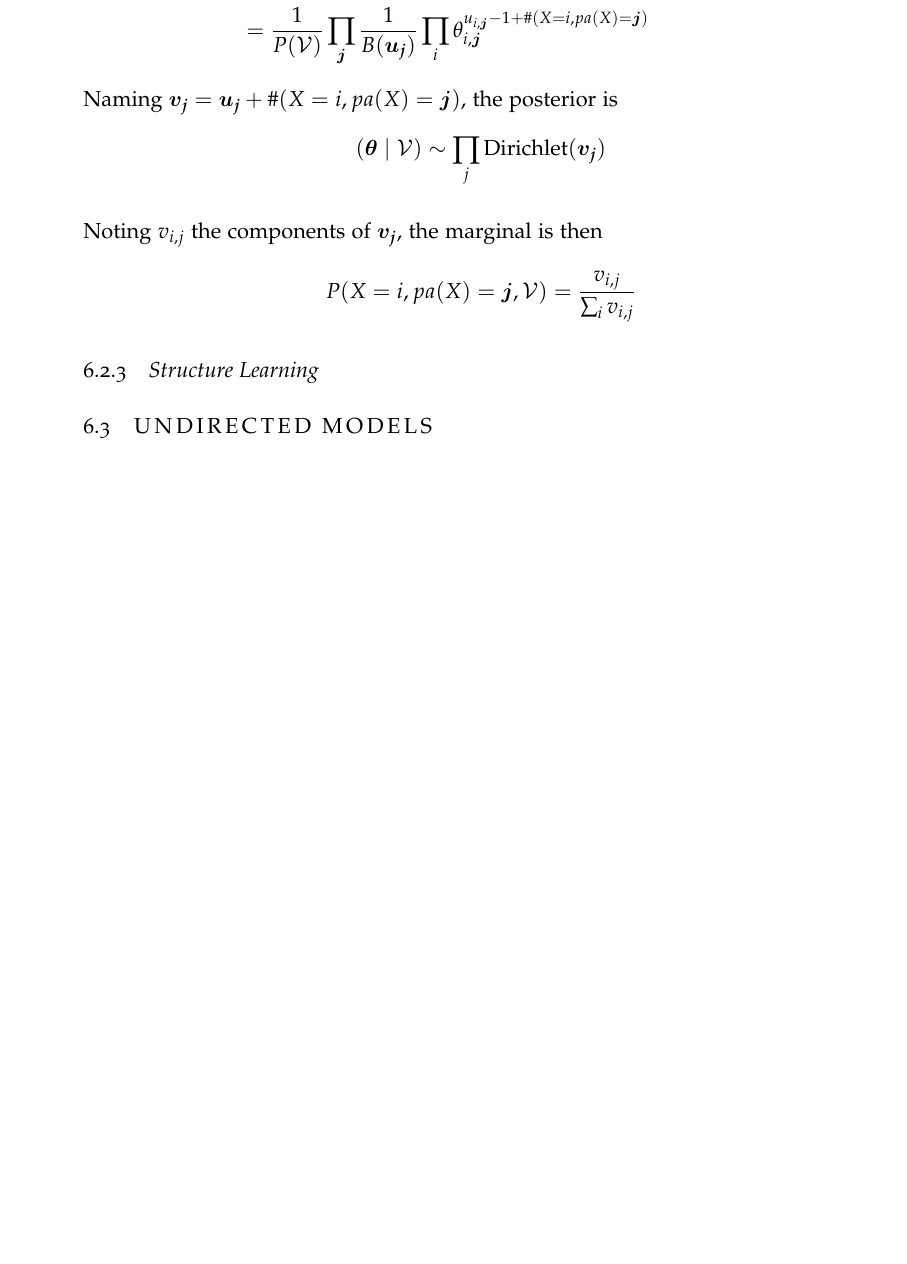
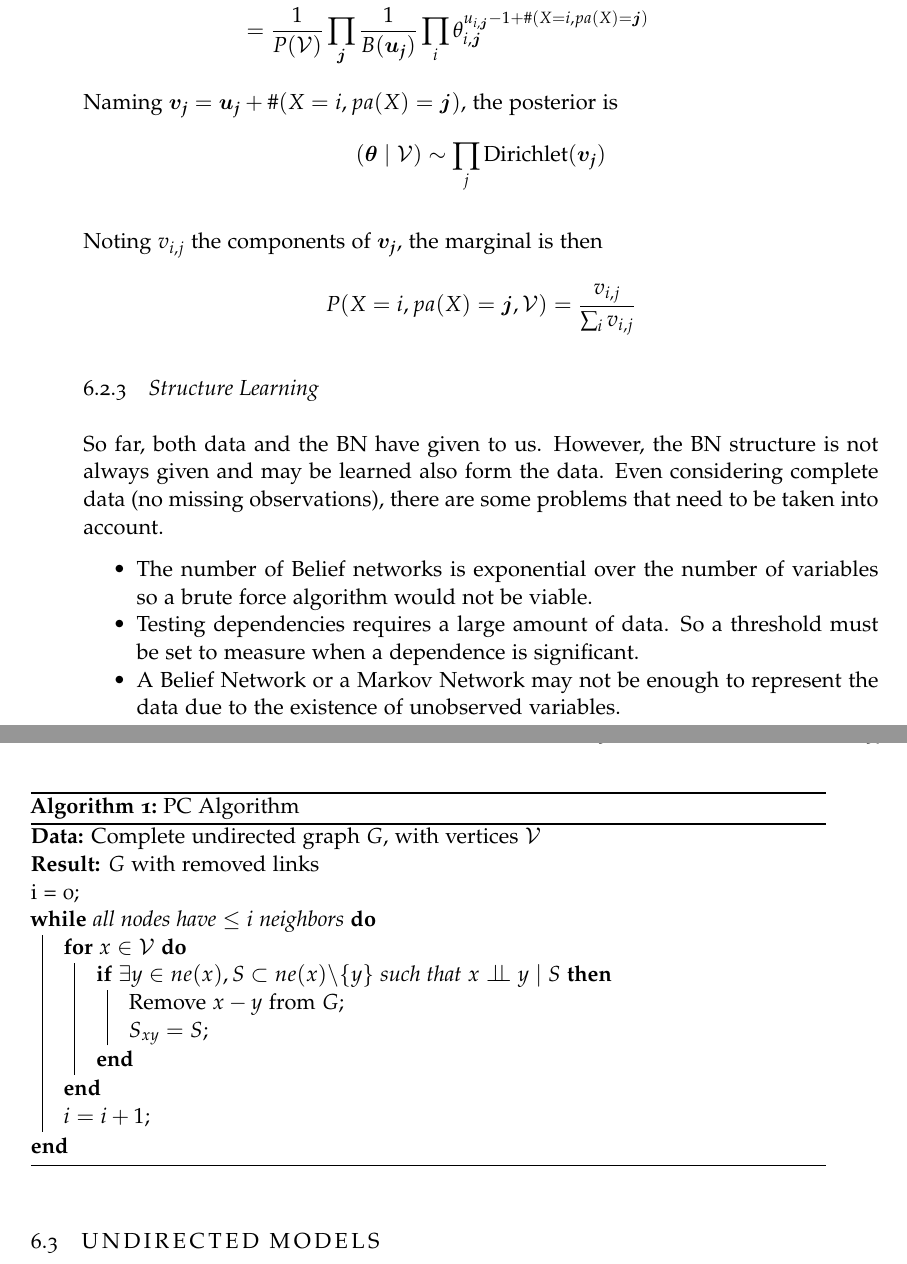
Before and after one commit to Ludvins/Statistical-Models-with-Variational-Methods, a LaTeX thesis (main.tex, which reads sections/learning_as_inference.tex): part of page 36 of 37 before the commit and two parts of pages 36 and 37 of 38 after it, the two joined at a grey line, cut so that both start at the same text, the shorter picture padded with empty space. The pictures show the PDF file main.pdf that the author committed with the source.

Commit message:
Start PC algorithm

```diff
--- a/sections/learning_as_inference.tex
+++ b/sections/learning_as_inference.tex
@@ -570,4 +570,38 @@ Noting \(v_{i,j}\) the components of \(\bm{v_{j}}\), the marginal is then
 
 \subsection{Structure Learning}
 
+So far, both data and the BN have given to us. However, the BN structure is not
+always given and may be learned also form the data. Even considering complete
+data (no missing observations), there are some problems that need to be taken
+into account.
+\begin{itemize}
+    \item The number of Belief networks is exponential over the number of
+    variables so a brute force algorithm would not be viable.
+  \item Testing dependencies requires a large amount of data. So a threshold
+    must be set to measure when a dependence is significant.
+    \item A Belief Network or a Markov Network may not be enough to represent
+    the data due to the existence of unobserved variables.
+\end{itemize}
+
+
+\begin{algorithm}[H]
+  \SetAlgoLined
+  \KwData{Complete undirected graph \(G\), with vertices \(\V\)}
+  \KwResult{\(G\) with removed links}
+  \(i = 0\)\;
+  \While{all nodes have \(\leq i\) neighbors}{
+    \For{\(x \in \V\)}{
+      \If{\(\exists y \in ne(x), S \subset ne(x)\backslash \{y\}\) such that
+        \(x \bigCI y \mid S\)}{
+        Remove \(x-y\) from \(G\)\;
+        \(S_{xy} = S\)\;
+      }
+    }
+    \(i = i+1\)\;
+  }
+ \caption{PC Algorithm}
+\end{algorithm}
+
+
+
 \section{Undirected Models}
```
Also changed, not shown: main.tex (+1 -1 lines), main.pdf.
